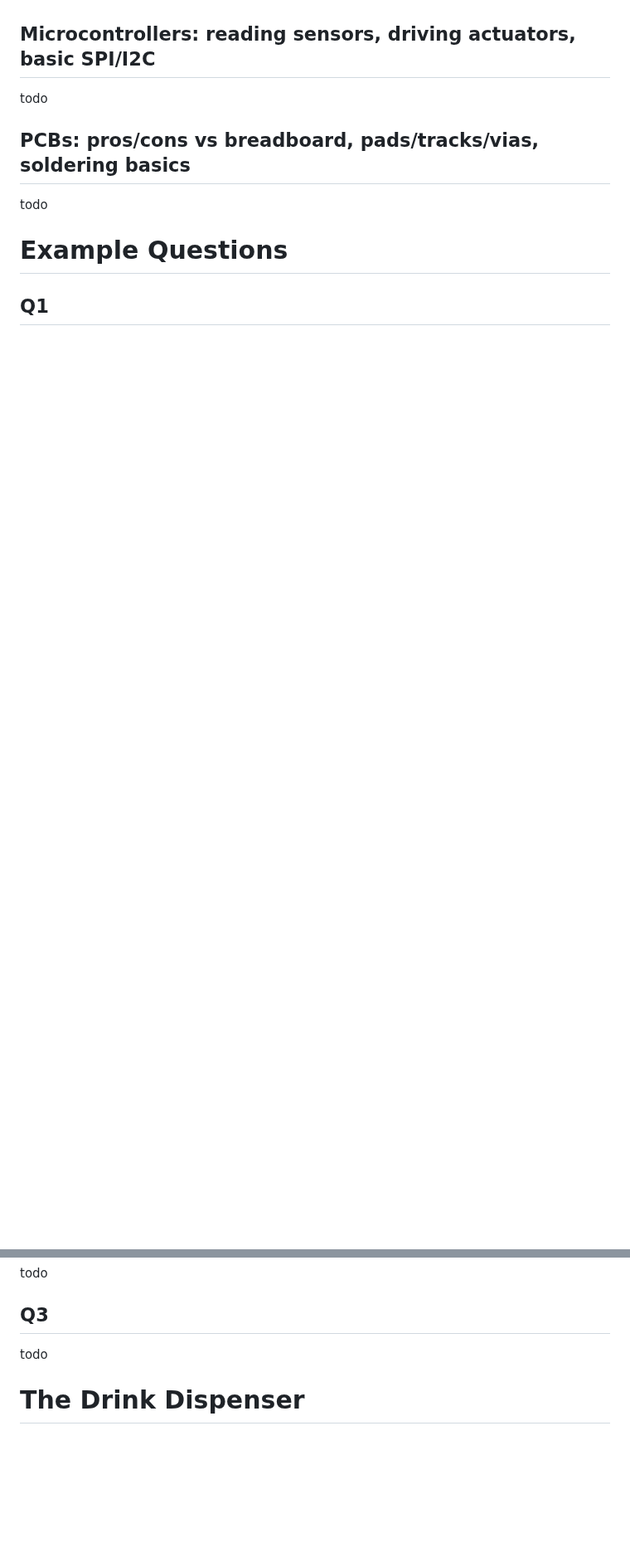
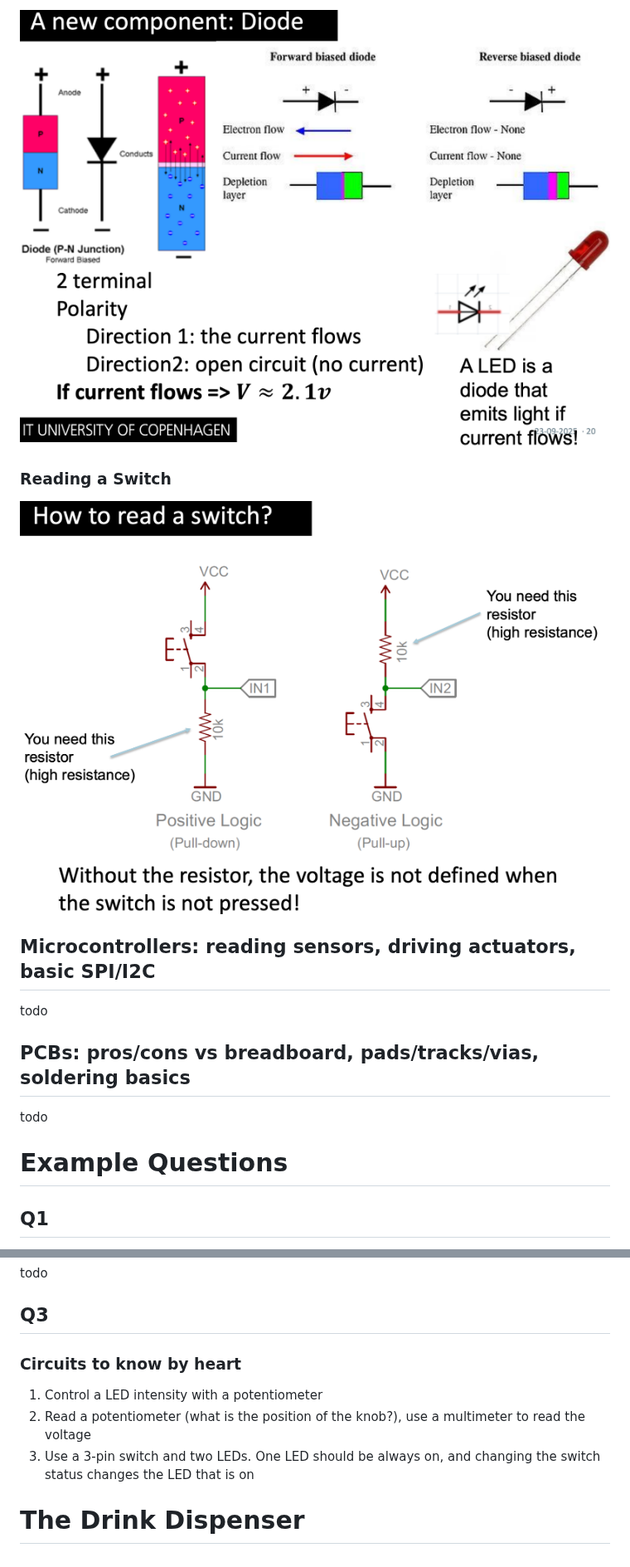
Before and after one commit to Mie-Jonasson/ComputerScienceMasters, a Markdown page: HowToMakeAlmostAnything/ExamNotes.md, 2 parts joined by grey strips. Shown at 83% size. Drawn GitHub-style; pictures changed too: HowToMakeAlmostAnything/images/diode.png (added), HowToMakeAlmostAnything/images/read_switch.png (added); blank space fills up the shorter version.

Commit message:
finalize basic electronics notes (week 5)

```diff
--- a/HowToMakeAlmostAnything/ExamNotes.md
+++ b/HowToMakeAlmostAnything/ExamNotes.md
@@ -361,3 +375,8 @@ todo
+![](images/diode.png)
+
+### Reading a Switch
+
+![](images/read_switch.png)
 
 ## Microcontrollers: reading sensors, driving actuators, basic SPI/I2C
 
@@ -378,6 +397,10 @@ todo
 
 ## Q3
 
-todo
+### Circuits to know by heart
+
+1. Control a LED intensity with a potentiometer
+2. Read a potentiometer (what is the position of the knob?), use a multimeter to read the voltage
+3. Use a 3-pin switch and two LEDs. One LED should be always on, and changing the switch status changes the LED that is on
 
 # The Drink Dispenser
```
Also changed, not shown: other parts of HowToMakeAlmostAnything/ExamNotes.md (+15 -1 lines).
